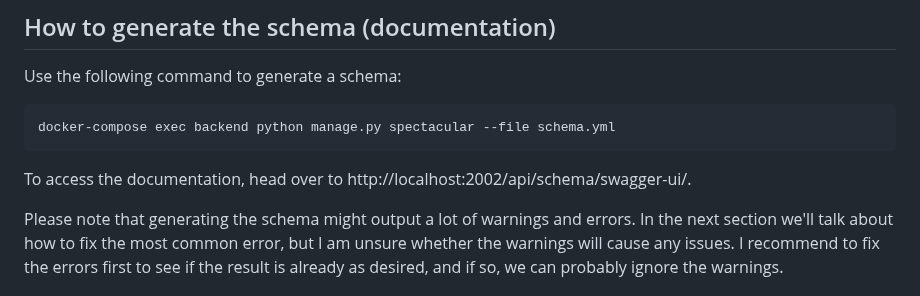
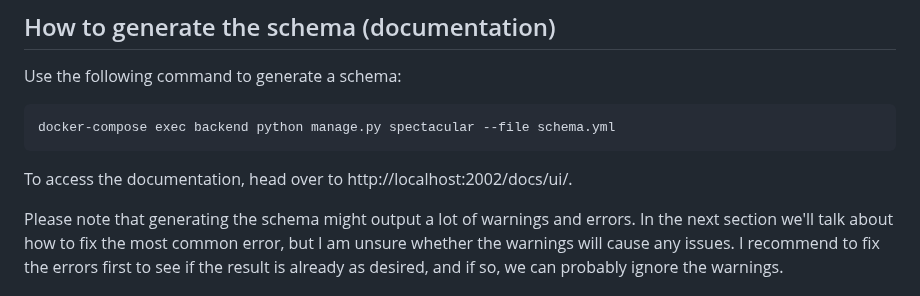
Before and after one commit to SELab-2/Dr-Trottoir-4, a Markdown page: readme/API-docs.md, the part around the change. Rendered like a GitHub page.

Commit message:
#55 updated url to docs in API-docs.md

````diff
--- a/readme/API-docs.md
+++ b/readme/API-docs.md
@@ -9,7 +9,7 @@ Use the following command to generate a schema:
 ```bash
 docker-compose exec backend python manage.py spectacular --file schema.yml
 ```
-To access the documentation, head over to http://localhost:2002/api/schema/swagger-ui/.
+To access the documentation, head over to http://localhost:2002/docs/ui/.
 
 Please note that generating the schema might output a lot of warnings and errors. In the next section we'll talk about how to
 fix the most common error, but I am unsure whether the warnings will cause any issues. I recommend to fix the errors first
````
